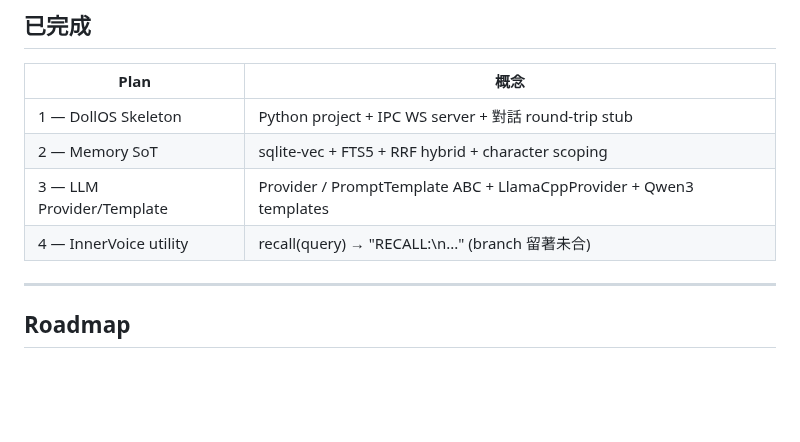
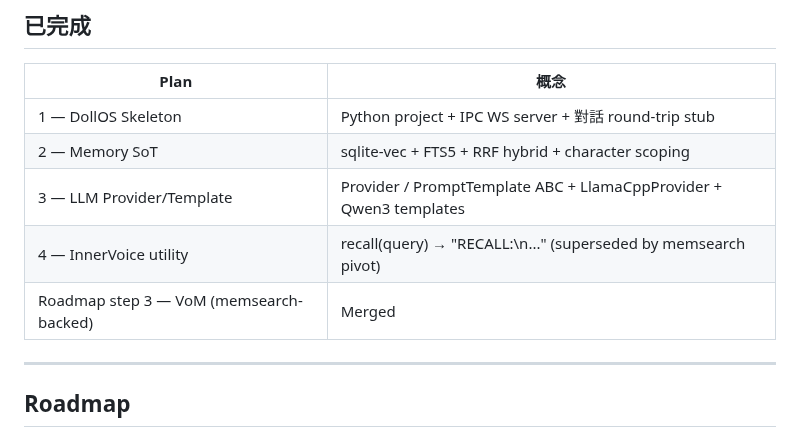
Before and after one commit to ningyos/DollOS, a Markdown page: docs/roadmap.md, the part around the change. GitHub-like rendering; blank space fills up the shorter version.

Commit message:
docs: mark roadmap step 3 (VoM via memsearch) merged, point to step 4
Co-Authored-By: Claude Sonnet 4.6 <noreply@anthropic.com>

```diff
--- a/docs/roadmap.md
+++ b/docs/roadmap.md
@@ -11,7 +11,8 @@
 | 1 — DollOS Skeleton | Python project + IPC WS server + 對話 round-trip stub |
 | 2 — Memory SoT | sqlite-vec + FTS5 + RRF hybrid + character scoping |
 | 3 — LLM Provider/Template | Provider / PromptTemplate ABC + LlamaCppProvider + Qwen3 templates |
-| 4 — InnerVoice utility | recall(query) → "RECALL:\n..." (branch 留著未合) |
+| 4 — InnerVoice utility | recall(query) → "RECALL:\n..." (superseded by memsearch pivot) |
+| Roadmap step 3 — VoM (memsearch-backed) | Merged |
 
 ---
 
```
Also changed, not shown: CLAUDE.md (+4 -3 lines).
